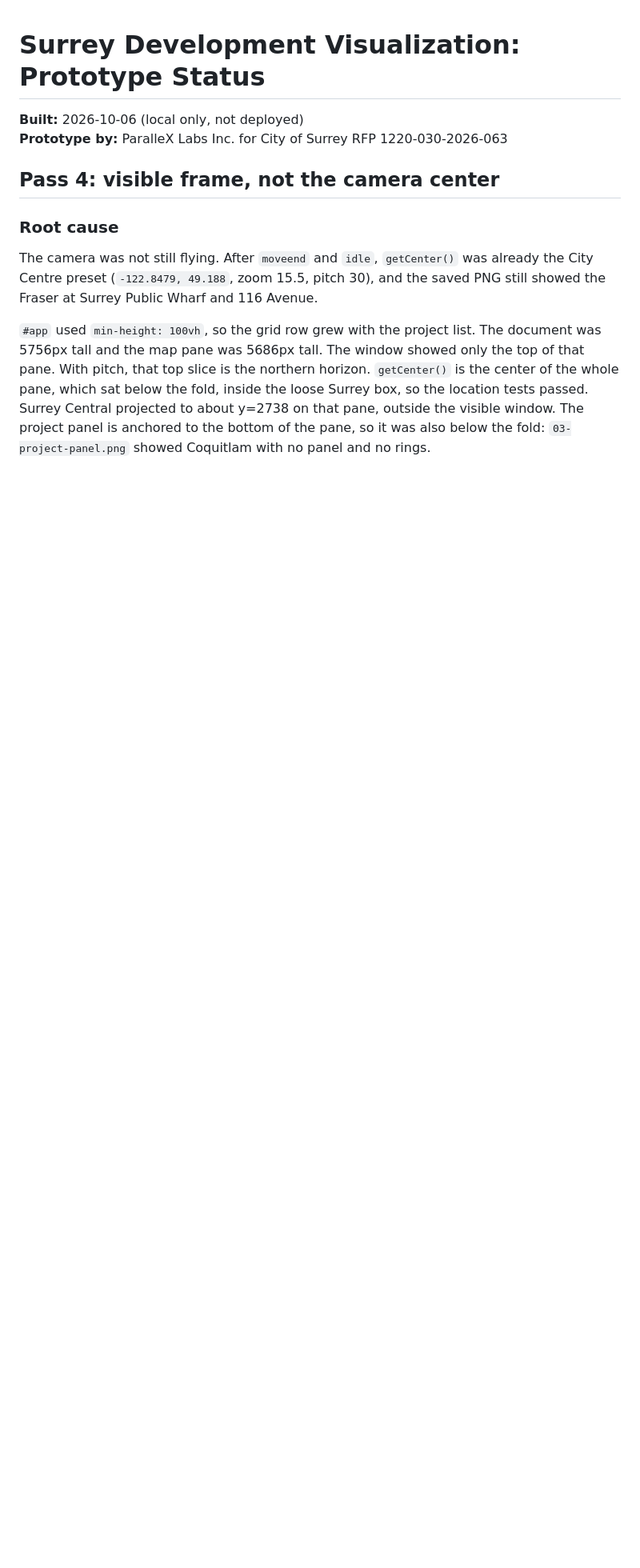
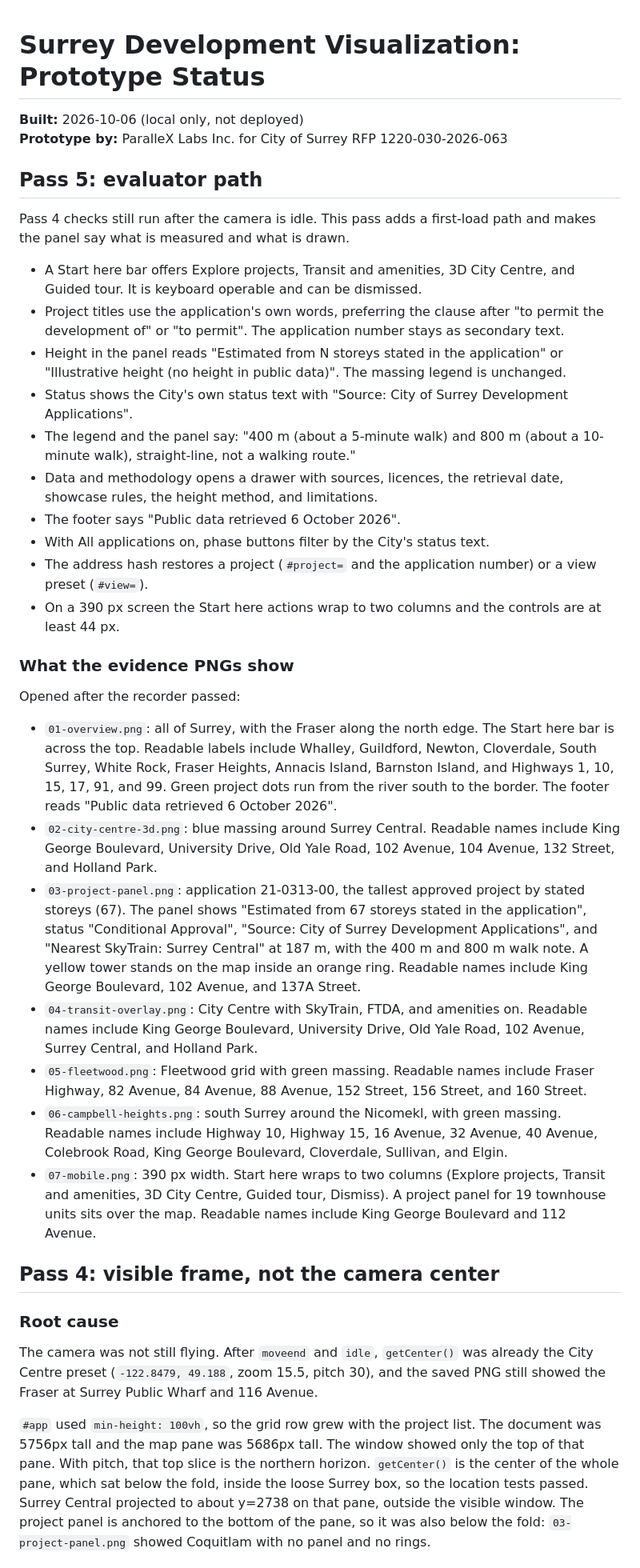
Before and after one commit to parallexlabs/surrey-devviz-prototype, a Markdown page: STATUS.md, the part around one of its changes. Shown at 80% size. Drawn GitHub-style; blank space fills up the shorter version.

Commit message:
Describe the pass 5 evidence frames.

```diff
--- a/STATUS.md
+++ b/STATUS.md
@@ -2,6 +2,33 @@
 
 **Built:** 2026-10-06 (local only, not deployed)
 **Prototype by:** ParalleX Labs Inc. for City of Surrey RFP 1220-030-2026-063
+
+## Pass 5: evaluator path
+
+Pass 4 checks still run after the camera is idle. This pass adds a first-load path and makes the panel say what is measured and what is drawn.
+
+- A Start here bar offers Explore projects, Transit and amenities, 3D City Centre, and Guided tour. It is keyboard operable and can be dismissed.
+- Project titles use the application's own words, preferring the clause after "to permit the development of" or "to permit". The application number stays as secondary text.
+- Height in the panel reads "Estimated from N storeys stated in the application" or "Illustrative height (no height in public data)". The massing legend is unchanged.
+- Status shows the City's own status text with "Source: City of Surrey Development Applications".
+- The legend and the panel say: "400 m (about a 5-minute walk) and 800 m (about a 10-minute walk), straight-line, not a walking route."
+- Data and methodology opens a drawer with sources, licences, the retrieval date, showcase rules, the height method, and limitations.
+- The footer says "Public data retrieved 6 October 2026".
+- With All applications on, phase buttons filter by the City's status text.
+- The address hash restores a project (`#project=` and the application number) or a view preset (`#view=`).
+- On a 390 px screen the Start here actions wrap to two columns and the controls are at least 44 px.
+
+### What the evidence PNGs show
+
+Opened after the recorder passed:
+
+- `01-overview.png`: all of Surrey, with the Fraser along the north edge. The Start here bar is across the top. Readable labels include Whalley, Guildford, Newton, Cloverdale, South Surrey, White Rock, Fraser Heights, Annacis Island, Barnston Island, and Highways 1, 10, 15, 17, 91, and 99. Green project dots run from the river south to the border. The footer reads "Public data retrieved 6 October 2026".
+- `02-city-centre-3d.png`: blue massing around Surrey Central. Readable names include King George Boulevard, University Drive, Old Yale Road, 102 Avenue, 104 Avenue, 132 Street, and Holland Park.
+- `03-project-panel.png`: application 21-0313-00, the tallest approved project by stated storeys (67). The panel shows "Estimated from 67 storeys stated in the application", status "Conditional Approval", "Source: City of Surrey Development Applications", and "Nearest SkyTrain: Surrey Central" at 187 m, with the 400 m and 800 m walk note. A yellow tower stands on the map inside an orange ring. Readable names include King George Boulevard, 102 Avenue, and 137A Street.
+- `04-transit-overlay.png`: City Centre with SkyTrain, FTDA, and amenities on. Readable names include King George Boulevard, University Drive, Old Yale Road, 102 Avenue, Surrey Central, and Holland Park.
+- `05-fleetwood.png`: Fleetwood grid with green massing. Readable names include Fraser Highway, 82 Avenue, 84 Avenue, 88 Avenue, 152 Street, 156 Street, and 160 Street.
+- `06-campbell-heights.png`: south Surrey around the Nicomekl, with green massing. Readable names include Highway 10, Highway 15, 16 Avenue, 32 Avenue, 40 Avenue, Colebrook Road, King George Boulevard, Cloverdale, Sullivan, and Elgin.
+- `07-mobile.png`: 390 px width. Start here wraps to two columns (Explore projects, Transit and amenities, 3D City Centre, Guided tour, Dismiss). A project panel for 19 townhouse units sits over the map. Readable names include King George Boulevard and 112 Avenue.
 
 ## Pass 4: visible frame, not the camera center
 
```
Also changed, not shown: other parts of STATUS.md (+8 -6 lines).
